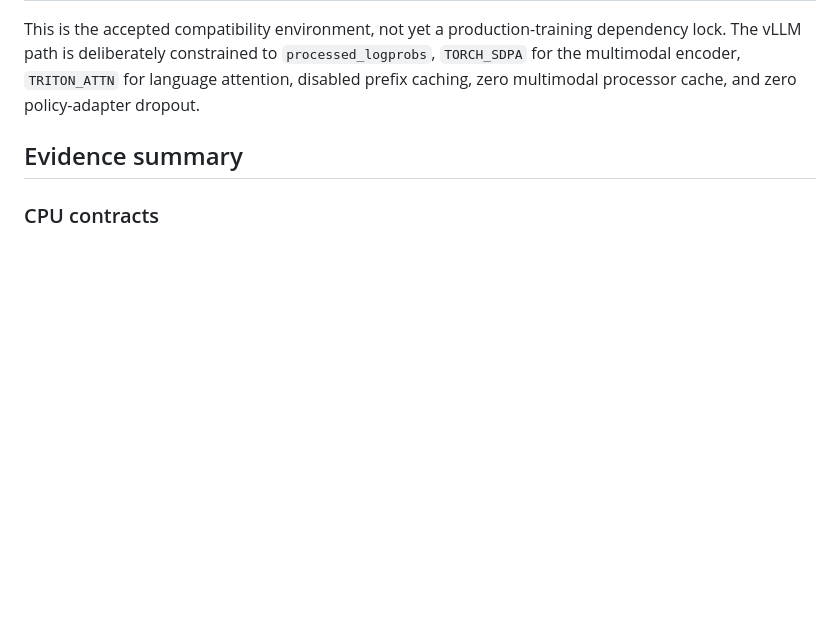
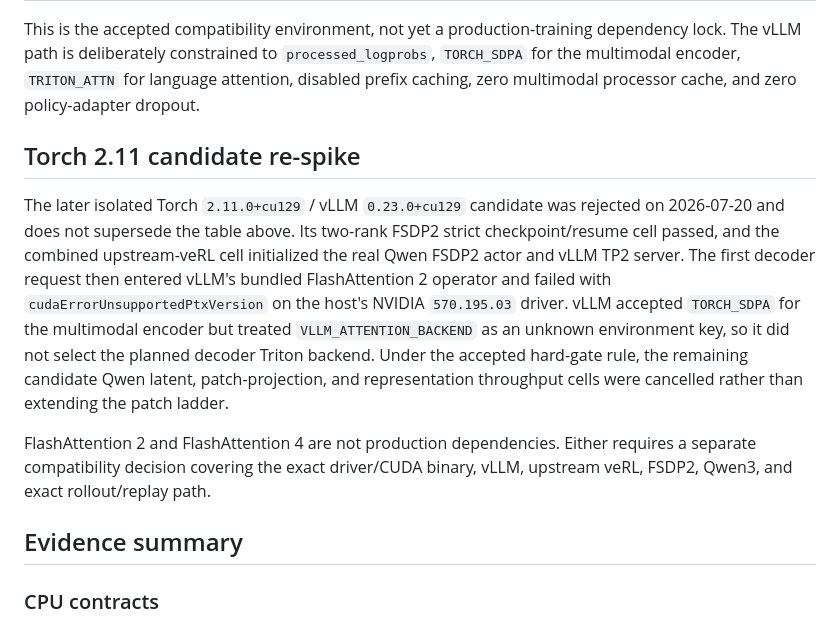
Before and after one commit to Miocio-nora/TGVF-E2E-RL, a Markdown page: docs/VERL_COMPATIBILITY_REPORT.md, the part around the change. Rendered like a GitHub page; blank space fills up the shorter version.

```diff
--- a/docs/VERL_COMPATIBILITY_REPORT.md
+++ b/docs/VERL_COMPATIBILITY_REPORT.md
@@ -46,6 +46,24 @@ dependency lock. The vLLM path is deliberately constrained to
 `processed_logprobs`, `TORCH_SDPA` for the multimodal encoder, `TRITON_ATTN` for
 language attention, disabled prefix caching, zero multimodal processor cache,
 and zero policy-adapter dropout.
+
+## Torch 2.11 candidate re-spike
+
+The later isolated Torch `2.11.0+cu129` / vLLM `0.23.0+cu129` candidate was
+rejected on 2026-07-20 and does not supersede the table above. Its two-rank
+FSDP2 strict checkpoint/resume cell passed, and the combined upstream-veRL
+cell initialized the real Qwen FSDP2 actor and vLLM TP2 server. The first
+decoder request then entered vLLM's bundled FlashAttention 2 operator and
+failed with `cudaErrorUnsupportedPtxVersion` on the host's NVIDIA
+`570.195.03` driver. vLLM accepted `TORCH_SDPA` for the multimodal encoder but
+treated `VLLM_ATTENTION_BACKEND` as an unknown environment key, so it did not
+select the planned decoder Triton backend. Under the accepted hard-gate rule,
+the remaining candidate Qwen latent, patch-projection, and representation
+throughput cells were cancelled rather than extending the patch ladder.
+
+FlashAttention 2 and FlashAttention 4 are not production dependencies. Either
+requires a separate compatibility decision covering the exact driver/CUDA
+binary, vLLM, upstream veRL, FSDP2, Qwen3, and exact rollout/replay path.
 
 ## Evidence summary
 
```
Also changed, not shown: docs/EXPERIMENT_LEDGER.md (+69 -38 lines), docs/PROJECT_TASK.md (+13 -0 lines).
